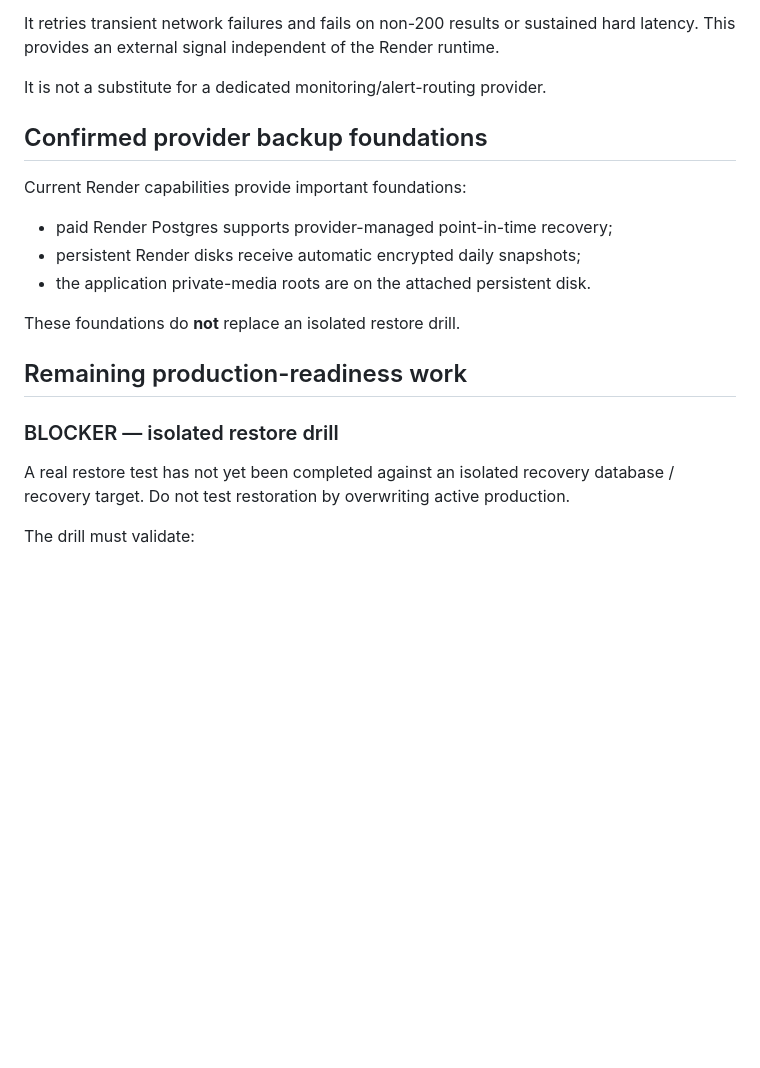
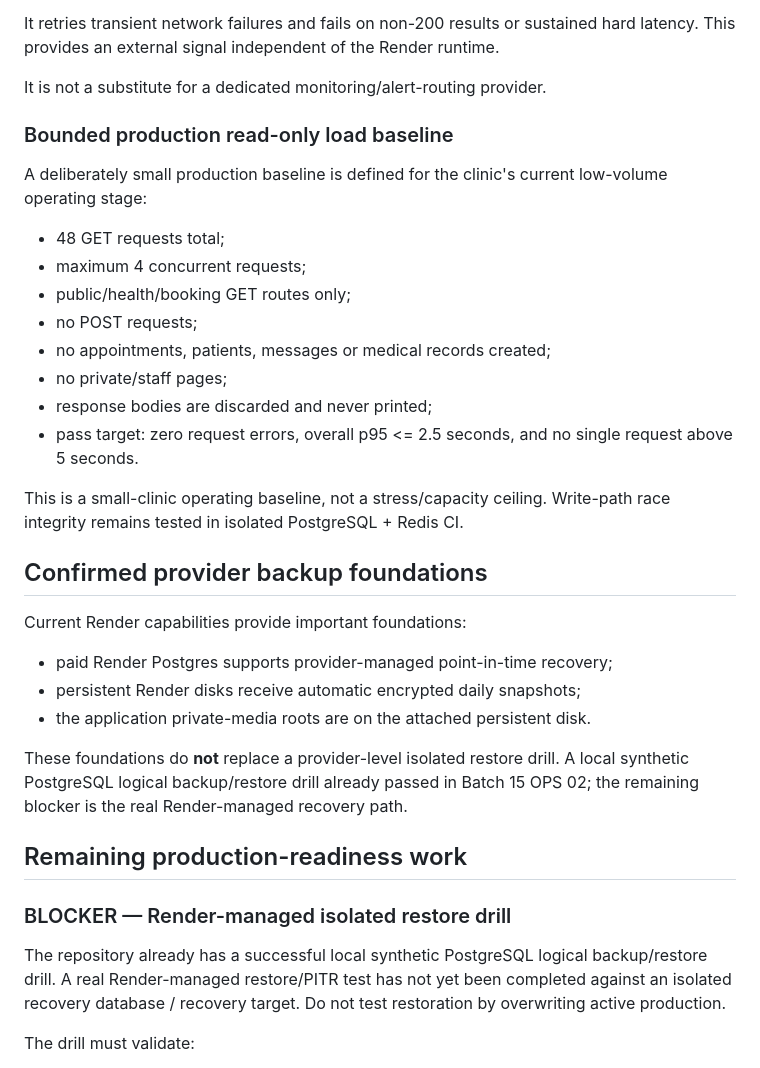
Before and after one commit to sami77337/khaled-badran-clinic, a Markdown page: docs/PRODUCTION_READINESS_CURRENT.md, the part around the change. Rendered like a GitHub page; blank space fills up the shorter version.

Commit message:
DOCS: distinguish synthetic and managed restore readiness

```diff
--- a/docs/PRODUCTION_READINESS_CURRENT.md
+++ b/docs/PRODUCTION_READINESS_CURRENT.md
@@ -61,6 +61,21 @@ hard latency. This provides an external signal independent of the Render runtime
 
 It is not a substitute for a dedicated monitoring/alert-routing provider.
 
+### Bounded production read-only load baseline
+
+A deliberately small production baseline is defined for the clinic's current low-volume operating stage:
+
+- 48 GET requests total;
+- maximum 4 concurrent requests;
+- public/health/booking GET routes only;
+- no POST requests;
+- no appointments, patients, messages or medical records created;
+- no private/staff pages;
+- response bodies are discarded and never printed;
+- pass target: zero request errors, overall p95 <= 2.5 seconds, and no single request above 5 seconds.
+
+This is a small-clinic operating baseline, not a stress/capacity ceiling. Write-path race integrity remains tested in isolated PostgreSQL + Redis CI.
+
 ## Confirmed provider backup foundations
 
 Current Render capabilities provide important foundations:
@@ -69,14 +84,13 @@ Current Render capabilities provide important foundations:
 - persistent Render disks receive automatic encrypted daily snapshots;
 - the application private-media roots are on the attached persistent disk.
 
-These foundations do **not** replace an isolated restore drill.
+These foundations do **not** replace a provider-level isolated restore drill. A local synthetic PostgreSQL logical backup/restore drill already passed in Batch 15 OPS 02; the remaining blocker is the real Render-managed recovery path.
 
 ## Remaining production-readiness work
 
-### BLOCKER — isolated restore drill
+### BLOCKER — Render-managed isolated restore drill
 
-A real restore test has not yet been completed against an isolated recovery
-database / recovery target. Do not test restoration by overwriting active
+The repository already has a successful local synthetic PostgreSQL logical backup/restore drill. A real Render-managed restore/PITR test has not yet been completed against an isolated recovery database / recovery target. Do not test restoration by overwriting active
 production.
 
 The drill must validate:
```
